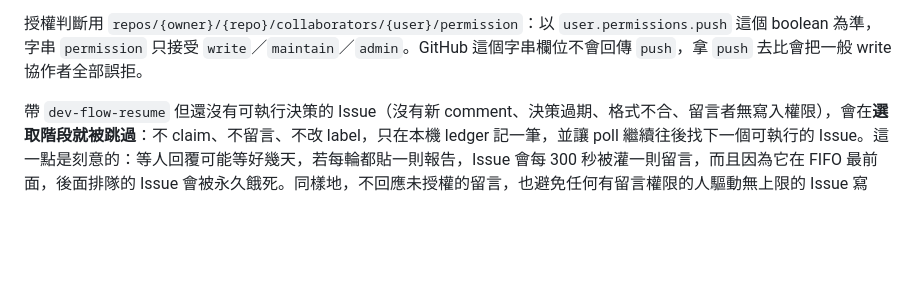
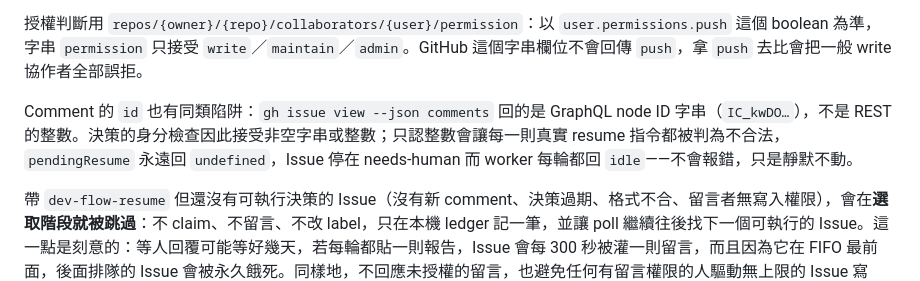
Before and after one commit to skai-in-ai/dev-flow, a Markdown page: docs/modules/github-issue-queue.md, the part around the change. Rendered like a GitHub page; blank space fills up the shorter version.

```diff
--- a/docs/modules/github-issue-queue.md
+++ b/docs/modules/github-issue-queue.md
@@ -103,6 +103,8 @@ Claim ref 建在該 Issue 所屬 repository 底下，名稱含 Issue number 與
 - retained worktree 通過 provenance 驗證（路徑、origin、branch、HEAD、working tree 狀態逐項相符）
 
 授權判斷用 `repos/{owner}/{repo}/collaborators/{user}/permission`：以 `user.permissions.push` 這個 boolean 為準，字串 `permission` 只接受 `write`／`maintain`／`admin`。GitHub 這個字串欄位不會回傳 `push`，拿 `push` 去比會把一般 write 協作者全部誤拒。
+
+Comment 的 `id` 也有同類陷阱：`gh issue view --json comments` 回的是 GraphQL node ID 字串（`IC_kwDO…`），不是 REST 的整數。決策的身分檢查因此接受非空字串或整數；只認整數會讓每一則真實 resume 指令都被判為不合法，`pendingResume` 永遠回 `undefined`，Issue 停在 needs-human 而 worker 每輪都回 `idle`——不會報錯，只是靜默不動。
 
 帶 `dev-flow-resume` 但還沒有可執行決策的 Issue（沒有新 comment、決策過期、格式不合、留言者無寫入權限），會在**選取階段就被跳過**：不 claim、不留言、不改 label，只在本機 ledger 記一筆，並讓 poll 繼續往後找下一個可執行的 Issue。這一點是刻意的：等人回覆可能等好幾天，若每輪都貼一則報告，Issue 會每 300 秒被灌一則留言，而且因為它在 FIFO 最前面，後面排隊的 Issue 會被永久餓死。同樣地，不回應未授權的留言，也避免任何有留言權限的人驅動無上限的 Issue 寫入。
 
```
Also changed, not shown: docs/rules/testing-and-safety.md (+1 -1 lines).
